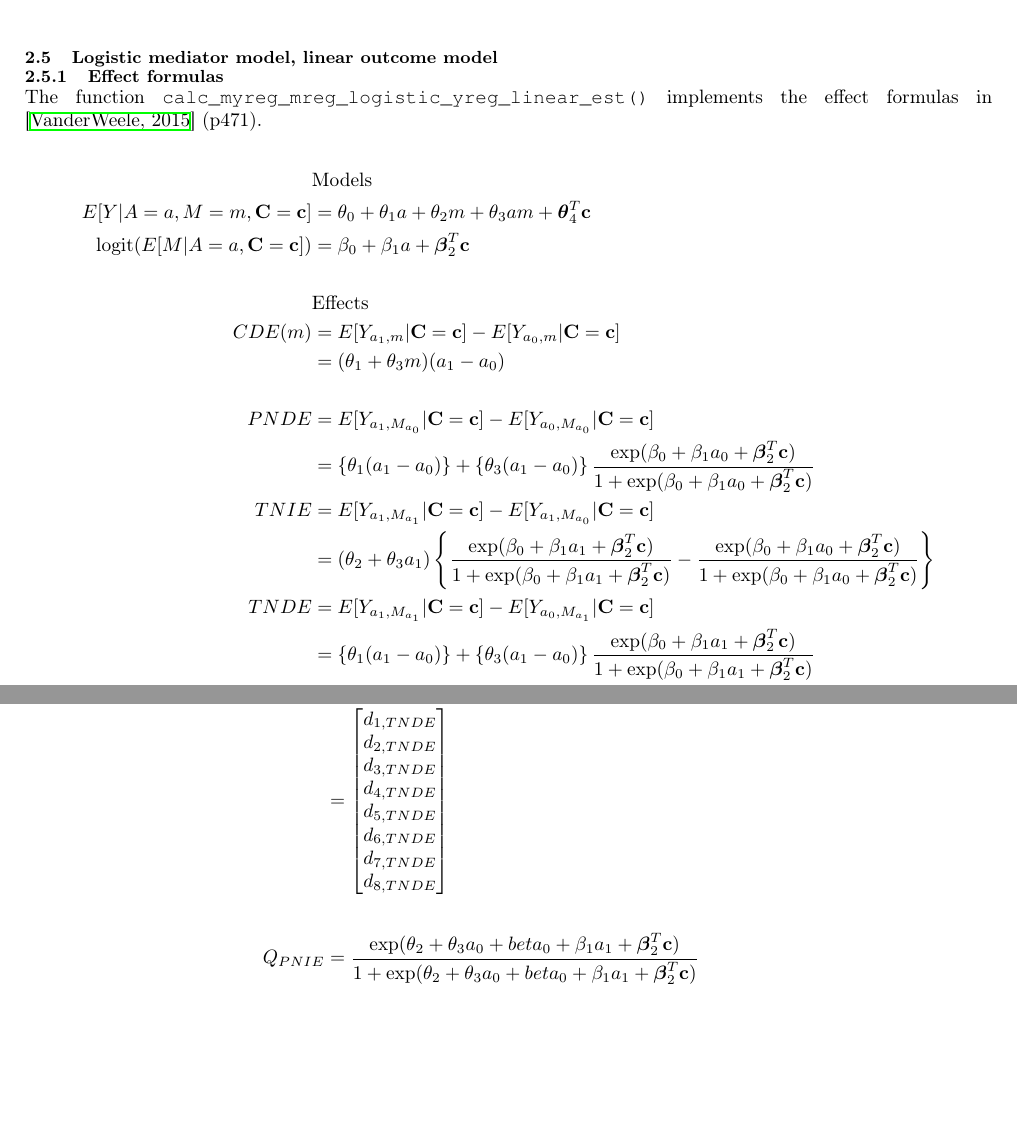
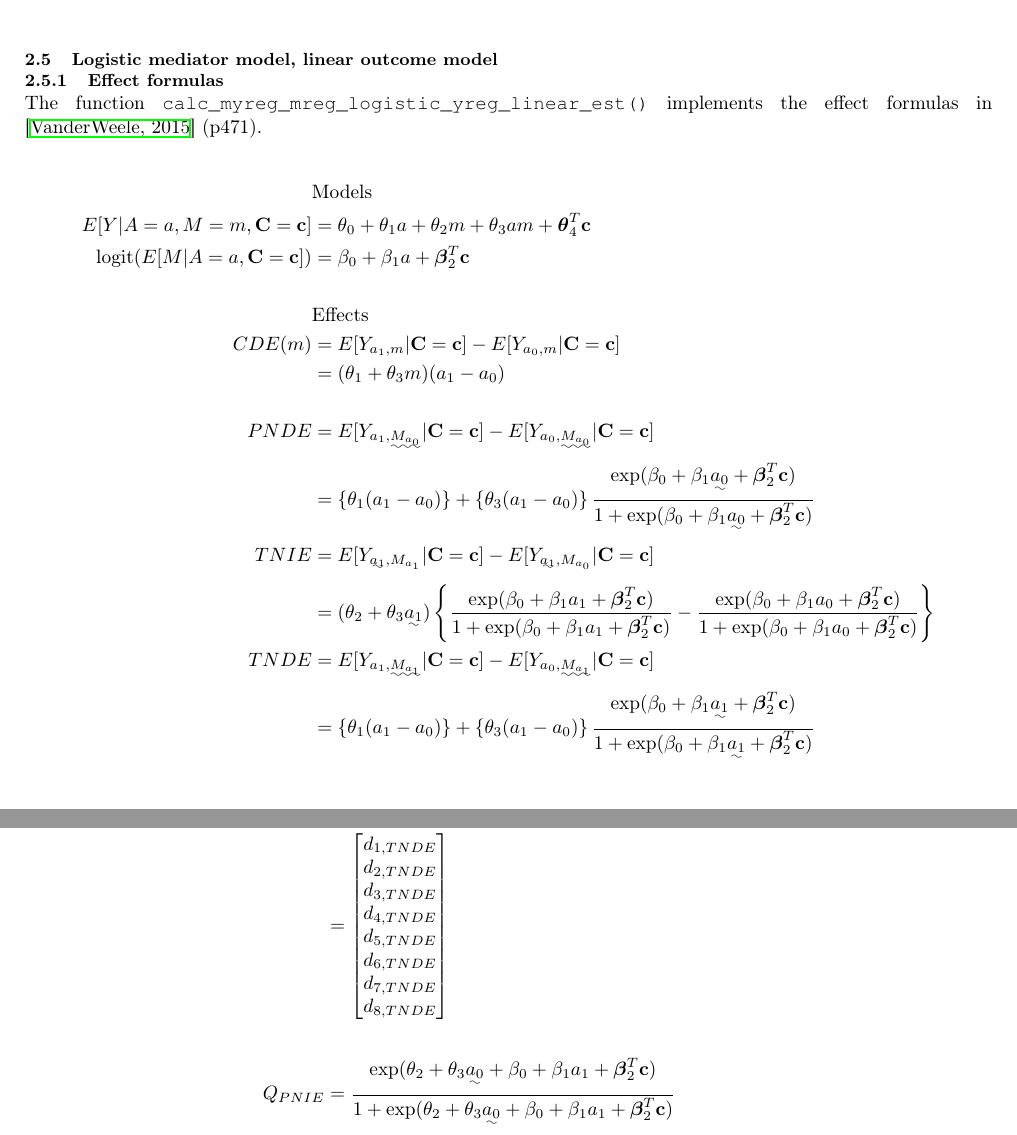
Before and after one commit to kaz-yos/regmedint-supplement, a LaTeX document (supplement.tex): two parts of pages 9 and 16 of 17 before the commit and two parts of pages 9 and 16 of 18 after it, joined at a grey line, cut so that both start at the same text, the shorter picture padded with empty space. The pictures show the PDF file supplement.pdf that the author committed with the source.

Commit message:
Update tex and pdf

```diff
--- a/supplement.tex
+++ b/supplement.tex
@@ -199,9 +199,9 @@ By the large sample approximation using the multivariate delta method, the varia
 This expression is abbreviated as \(\Gamma\Sigma\Gamma'\) in \cite{vanderweeleExplanationCausalInference2015,valeriMediationAnalysisAllowing2013,valeriSASMacroCausal2015}. In these references, the treatment contrast (\(a_{1}-a_{0}\)) is factored out from \(\nabla Q \left( (\bbetahat^{T},\bthetahat^{T})^{T} \right)\) when possible.
 
 \subsection{Linear mediator model, linear outcome model}
-\label{sec:orgb18b670}
+\label{sec:org109765a}
 \subsubsection{Effect formulas}
-\label{sec:orga915396}
+\label{sec:org051cf49}
 The function \texttt{calc\_myreg\_mreg\_linear\_yreg\_linear\_est()} implements the effect formulas in \cite{vanderweeleExplanationCausalInference2015} (p466).
 
 \begin{align*}
@@ -228,7 +228,7 @@ The function \texttt{calc\_myreg\_mreg\_linear\_yreg\_linear\_est()} implements
 \end{align*}
 
 \subsubsection{Variance formulas}
-\label{sec:orge51203a}
+\label{sec:org38e1aff}
 The function \texttt{calc\_myreg\_mreg\_linear\_yreg\_linear\_se()} implements the standard error formulas in \cite{vanderweeleExplanationCausalInference2015} (p466).
 
 \begin{align*}
@@ -330,9 +330,9 @@ The function \texttt{calc\_myreg\_mreg\_linear\_yreg\_linear\_se()} implements t
 
 
 \subsection{Linear mediator model, non-linear outcome model}
-\label{sec:orgf065592}
+\label{sec:org6173607}
 \subsubsection{Effect formulas}
-\label{sec:orgd2db3e7}
+\label{sec:orgd5da073}
 The function \texttt{calc\_myreg\_mreg\_linear\_yreg\_logistic\_est()} implements the effect formulas in \cite{vanderweeleExplanationCausalInference2015} (p468).
 
 \begin{align*}
@@ -359,7 +359,7 @@ The function \texttt{calc\_myreg\_mreg\_linear\_yreg\_logistic\_est()} implement
 \end{align*}
 
 \subsubsection{Variance formulas}
-\label{sec:orgf52f6a4}
+\label{sec:orgfbbd000}
 The function \texttt{calc\_myreg\_mreg\_linear\_yreg\_logistic\_se()} implements the standard error formulas in \cite{vanderweeleExplanationCausalInference2015} (p468).
 
 \begin{align*}
@@ -468,9 +468,9 @@ The function \texttt{calc\_myreg\_mreg\_linear\_yreg\_logistic\_se()} implements
 
 
 \subsection{Logistic mediator model, linear outcome model}
-\label{sec:org7dfa08b}
+\label{sec:org63e5c6f}
 \subsubsection{Effect formulas}
-\label{sec:org67e2cff}
+\label{sec:org1b2e590}
 The function \texttt{calc\_myreg\_mreg\_logistic\_yreg\_linear\_est()} implements the effect formulas in \cite{vanderweeleExplanationCausalInference2015} (p471).
 
 \begin{align*}
@@ -482,35 +482,35 @@ The function \texttt{calc\_myreg\_mreg\_logistic\_yreg\_linear\_est()} implement
   CDE(m) &= E[Y_{a_{1},m} | \bC = \bc] - E[Y_{a_{0},m} | \bC = \bc]\\
   &= (\theta_{1} + \theta_{3}m)(a_{1} - a_{0})\\
   \\
-  PNDE &= E[Y_{a_{1},M_{a_{0}}} | \bC = \bc] - E[Y_{a_{0},M_{a_{0}}} | \bC = \bc]\\
+  PNDE &= E[Y_{a_{1},\uwave{M_{a_{0}}}} | \bC = \bc] - E[Y_{a_{0},\uwave{M_{a_{0}}}} | \bC = \bc]\\
   &= \left\{\theta_{1}(a_{1} - a_{0}) \right\} + \left\{\theta_{3}(a_{1} - a_{0}) \right\}
     \frac
-    {\exp(\beta_{0} + \beta_{1}a_{0} + \bbeta_{2}^{T}\bc)}
-    {1 + \exp(\beta_{0} + \beta_{1}a_{0} + \bbeta_{2}^{T}\bc)}\\
-  TNIE &= E[Y_{a_{1},M_{a_{1}}} | \bC = \bc] - E[Y_{a_{1},M_{a_{0}}} | \bC = \bc]\\
-  &= (\theta_{2} + \theta_{3}a_{1})\left\{
+    {    \exp(\beta_{0} + \beta_{1}\uwave{a_{0}} + \bbeta_{2}^{T}\bc)}
+    {1 + \exp(\beta_{0} + \beta_{1}\uwave{a_{0}} + \bbeta_{2}^{T}\bc)}\\
+  TNIE &= E[Y_{\uwave{a_{1}},M_{a_{1}}} | \bC = \bc] - E[Y_{\uwave{a_{1}},M_{a_{0}}} | \bC = \bc]\\
+  &= (\theta_{2} + \theta_{3}\uwave{a_{1}})\left\{
     \frac
-    {\exp(\beta_{0} + \beta_{1}a_{1} + \bbeta_{2}^{T}\bc)}
+    {    \exp(\beta_{0} + \beta_{1}a_{1} + \bbeta_{2}^{T}\bc)}
     {1 + \exp(\beta_{0} + \beta_{1}a_{1} + \bbeta_{2}^{T}\bc)}
     -
     \frac
-    {\exp(\beta_{0} + \beta_{1}a_{0} + \bbeta_{2}^{T}\bc)}
+    {    \exp(\beta_{0} + \beta_{1}a_{0} + \bbeta_{2}^{T}\bc)}
     {1 + \exp(\beta_{0} + \beta_{1}a_{0} + \bbeta_{2}^{T}\bc)}
     \right\}
   \\
-  TNDE &= E[Y_{a_{1},M_{a_{1}}} | \bC = \bc] - E[Y_{a_{0},M_{a_{1}}} | \bC = \bc]\\
+  TNDE &= E[Y_{a_{1},\uwave{M_{a_{1}}}} | \bC = \bc] - E[Y_{a_{0},\uwave{M_{a_{1}}}} | \bC = \bc]\\
   &= \left\{\theta_{1}(a_{1} - a_{0}) \right\} + \left\{\theta_{3}(a_{1} - a_{0}) \right\}
     \frac
-    {\exp(\beta_{0} + \beta_{1}a_{1} + \bbeta_{2}^{T}\bc)}
-    {1 + \exp(\beta_{0} + \beta_{1}a_{1} + \bbeta_{2}^{T}\bc)}\\
-  PNIE &= E[Y_{a_{0},M_{a_{1}}} | \bC = \bc] - E[Y_{a_{0},M_{a_{0}}} | \bC = \bc]\\
-  &= (\theta_{2} + \theta_{3}a_{0})\left\{
+    {    \exp(\beta_{0} + \beta_{1}\uwave{a_{1}} + \bbeta_{2}^{T}\bc)}
+    {1 + \exp(\beta_{0} + \beta_{1}\uwave{a_{1}} + \bbeta_{2}^{T}\bc)}\\
+  PNIE &= E[Y_{\uwave{a_{0}},M_{a_{1}}} | \bC = \bc] - E[Y_{\uwave{a_{0}},M_{a_{0}}} | \bC = \bc]\\
+  &= (\theta_{2} + \theta_{3}\uwave{a_{0}})\left\{
     \frac
-    {\exp(\beta_{0} + \beta_{1}a_{1} + \bbeta_{2}^{T}\bc)}
+    {    \exp(\beta_{0} + \beta_{1}a_{1} + \bbeta_{2}^{T}\bc)}
     {1 + \exp(\beta_{0} + \beta_{1}a_{1} + \bbeta_{2}^{T}\bc)}
     -
     \frac
-    {\exp(\beta_{0} + \beta_{1}a_{0} + \bbeta_{2}^{T}\bc)}
+    {    \exp(\beta_{0} + \beta_{1}a_{0} + \bbeta_{2}^{T}\bc)}
     {1 + \exp(\beta_{0} + \beta_{1}a_{0} + \bbeta_{2}^{T}\bc)}
     \right\}
   \\
@@ -519,7 +519,7 @@ The function \texttt{calc\_myreg\_mreg\_logistic\_yreg\_linear\_est()} implement
 \end{align*}
 
 \subsubsection{Variance formulas}
-\label{sec:org3017884}
+\label{sec:orga2ec5dc}
 The function \texttt{calc\_myreg\_mreg\_logistic\_yreg\_linear\_se()} implements the standard error formulas in \cite{vanderweeleExplanationCausalInference2015} (p471).
 
 \begin{align*}
@@ -538,20 +538,20 @@ The function \texttt{calc\_myreg\_mreg\_logistic\_yreg\_linear\_se()} implements
     \end{bmatrix}\\
   \\
   d_{1,PNDE} &= \theta_{3} \frac
-               {    \exp(\beta_{0} + \beta_{1}a_{0} + \bbeta_{2}^{T}\bc)}
-               {1 + \exp(\beta_{0} + \beta_{1}a_{0} + \bbeta_{2}^{T}\bc)}\\
-  d_{2,PNDE} &= a_{0} \theta_{3} \frac
-               {    \exp(\beta_{0} + \beta_{1}a_{0} + \bbeta_{2}^{T}\bc)}
-               {1 + \exp(\beta_{0} + \beta_{1}a_{0} + \bbeta_{2}^{T}\bc)}\\
+               {    \exp(\beta_{0} + \beta_{1}\uwave{a_{0}} + \bbeta_{2}^{T}\bc)}
+               {1 + \exp(\beta_{0} + \beta_{1}\uwave{a_{0}} + \bbeta_{2}^{T}\bc)}\\
+  d_{2,PNDE} &= \uwave{a_{0}} \theta_{3} \frac
+               {    \exp(\beta_{0} + \beta_{1}\uwave{a_{0}} + \bbeta_{2}^{T}\bc)}
+               {1 + \exp(\beta_{0} + \beta_{1}\uwave{a_{0}} + \bbeta_{2}^{T}\bc)}\\
   d_{3,PNDE} &= \bc \theta_{3} \frac
-               {    \exp(\beta_{0} + \beta_{1}a_{0} + \bbeta_{2}^{T}\bc)}
-               {1 + \exp(\beta_{0} + \beta_{1}a_{0} + \bbeta_{2}^{T}\bc)}\\
+               {    \exp(\beta_{0} + \beta_{1}\uwave{a_{0}} + \bbeta_{2}^{T}\bc)}
+               {1 + \exp(\beta_{0} + \beta_{1}\uwave{a_{0}} + \bbeta_{2}^{T}\bc)}\\
   d_{4,PNDE} &= 0\\
   d_{5,PNDE} &= 1\\
   d_{6,PNDE} &= 0\\
   d_{7,PNDE} &= \frac
-               {    \exp(\beta_{0} + \beta_{1}a_{0} + \bbeta_{2}^{T}\bc)}
-               {1 + \exp(\beta_{0} + \beta_{1}a_{0} + \bbeta_{2}^{T}\bc)}\\
+               {    \exp(\beta_{0} + \beta_{1}\uwave{a_{0}} + \bbeta_{2}^{T}\bc)}
+               {1 + \exp(\beta_{0} + \beta_{1}\uwave{a_{0}} + \bbeta_{2}^{T}\bc)}\\
   d_{8,PNDE} &= \b0\\
   (a_{1}-a_{0})\Gamma_{PNDE}
   &= \frac{\partial PNDE}{\partial (\bbeta^{T},\btheta^{T})^{T}}\\
@@ -579,13 +579,13 @@ The function \texttt{calc\_myreg\_mreg\_logistic\_yreg\_linear\_se()} implements
   D_{TNIE} &= \frac
       {    \exp(\beta_{0} + \beta_{1}a_{0} + \bbeta_{2}^{T}\bc)}
       {1 + \exp(\beta_{0} + \beta_{1}a_{0} + \bbeta_{2}^{T}\bc)}\\
-  d_{1,TNIE} &= (\theta_{2} + \theta_{3}a_{1}) (Q_{TNIE} - B_{TNIE})\\
-  d_{2,TNIE} &= (\theta_{2} + \theta_{3}a_{1}) (a_{1}Q_{TNIE} - a_{0}B_{TNIE})\\
-  d_{3,TNIE} &= (\theta_{2} + \theta_{3}a_{1})\bc (Q_{TNIE} - B_{TNIE})\\
+  d_{1,TNIE} &= (\theta_{2} + \theta_{3}\uwave{a_{1}}) (Q_{TNIE} - B_{TNIE})\\
+  d_{2,TNIE} &= (\theta_{2} + \theta_{3}\uwave{a_{1}}) (a_{1}Q_{TNIE} - a_{0}B_{TNIE})\\
+  d_{3,TNIE} &= (\theta_{2} + \theta_{3}\uwave{a_{1}})\bc (Q_{TNIE} - B_{TNIE})\\
   d_{4,TNIE} &= 0\\
   d_{5,TNIE} &= 0\\
   d_{6,TNIE} &= K_{TNIE} - D_{TNIE}\\
-  d_{7,TNIE} &= a_{1} (K_{TNIE} - D_{TNIE})\\
+  d_{7,TNIE} &= \uwave{a_{1}} (K_{TNIE} - D_{TNIE})\\
   d_{8,TNIE} &= \b0\\
   &\text{Note the lack of the common factor }(a_{1} - a_{0})\\
   \Gamma_{TNIE}
@@ -602,20 +602,20 @@ The function \texttt{calc\_myreg\_mreg\_logistic\_yreg\_linear\_se()} implements
     \end{bmatrix}\\
   \\
   d_{1,TNDE} &= \theta_{3} \frac
-               {\exp(\beta_{1} + \beta_{1}a_{1} + \bbeta_{2}^{T}\bc)}
-               {1 + \exp(\beta_{1} + \beta_{1}a_{1} + \bbeta_{2}^{T}\bc)}\\
-  d_{2,TNDE} &= a_{1} \theta_{3} \frac
-               {\exp(\beta_{1} + \beta_{1}a_{1} + \bbeta_{2}^{T}\bc)}
-               {1 + \exp(\beta_{1} + \beta_{1}a_{1} + \bbeta_{2}^{T}\bc)}\\
+               {    \exp(\beta_{1} + \beta_{1}\uwave{a_{1}} + \bbeta_{2}^{T}\bc)}
+               {1 + \exp(\beta_{1} + \beta_{1}\uwave{a_{1}} + \bbeta_{2}^{T}\bc)}\\
+  d_{2,TNDE} &= \uwave{a_{1}} \theta_{3} \frac
+               {    \exp(\beta_{1} + \beta_{1}\uwave{a_{1}} + \bbeta_{2}^{T}\bc)}
+               {1 + \exp(\beta_{1} + \beta_{1}\uwave{a_{1}} + \bbeta_{2}^{T}\bc)}\\
   d_{3,TNDE} &= \bc \theta_{3} \frac
-               {\exp(\beta_{1} + \beta_{1}a_{1} + \bbeta_{2}^{T}\bc)}
-               {1 + \exp(\beta_{1} + \beta_{1}a_{1} + \bbeta_{2}^{T}\bc)}\\
+               {    \exp(\beta_{1} + \beta_{1}\uwave{a_{1}} + \bbeta_{2}^{T}\bc)}
+               {1 + \exp(\beta_{1} + \beta_{1}\uwave{a_{1}} + \bbeta_{2}^{T}\bc)}\\
   d_{4,TNDE} &= 0\\
   d_{5,TNDE} &= 1\\
   d_{6,TNDE} &= 0\\
   d_{7,TNDE} &= \frac
-               {\exp(\beta_{1} + \beta_{1}a_{1} + \bbeta_{2}^{T}\bc)}
-               {1 + \exp(\beta_{1} + \beta_{1}a_{1} + \bbeta_{2}^{T}\bc)}\\
+               {    \exp(\beta_{1} + \beta_{1}\uwave{a_{1}} + \bbeta_{2}^{T}\bc)}
+               {1 + \exp(\beta_{1} + \beta_{1}\uwave{a_{1}} + \bbeta_{2}^{T}\bc)}\\
   d_{8,TNDE} &= \b0\\
   (a_{1}-a_{0})\Gamma_{TNDE}
   &= \frac{\partial TNDE}{\partial (\bbeta^{T},\btheta^{T})^{T}}\\
@@ -632,24 +632,24 @@ The function \texttt{calc\_myreg\_mreg\_logistic\_yreg\_linear\_se()} implements
     \end{bmatrix}\\
   \\
   Q_{PNIE} &= \frac
-      {\exp(\beta_{0} + \beta_{1}a_{1} + \bbeta_{2}^{T}\bc)}
+      {            \exp(\beta_{0} + \beta_{1}a_{1} + \bbeta_{2}^{T}\bc)}
       {\left\{ 1 + \exp(\beta_{0} + \beta_{1}a_{1} + \bbeta_{2}^{T}\bc) \right\}^{2}}\\
   B_{PNIE} &= \frac
-      {\exp(\beta_{0} + \beta_{1}a_{0} + \bbeta_{2}^{T}\bc)}
+      {            \exp(\beta_{0} + \beta_{1}a_{0} + \bbeta_{2}^{T}\bc)}
       {\left\{ 1 + \exp(\beta_{0} + \beta_{1}a_{0} + \bbeta_{2}^{T}\bc) \right\}^{2}}\\
   K_{PNIE} &= \frac
-      {\exp(\beta_{0} + \beta_{1}a_{1} + \bbeta_{2}^{T}\bc)}
+      {    \exp(\beta_{0} + \beta_{1}a_{1} + \bbeta_{2}^{T}\bc)}
       {1 + \exp(\beta_{0} + \beta_{1}a_{1} + \bbeta_{2}^{T}\bc)}\\
   D_{PNIE} &= \theta_{3} \frac
-      {\exp(\beta_{0} + \beta_{1}a_{0} + \bbeta_{2}^{T}\bc)}
+      {    \exp(\beta_{0} + \beta_{1}a_{0} + \bbeta_{2}^{T}\bc)}
       {1 + \exp(\beta_{0} + \beta_{1}a_{0} + \bbeta_{2}^{T}\bc)}\\
-  d_{1,PNIE} &= (\theta_{2} + \theta_{3}a_{0}) (Q_{PNIE} - B_{PNIE})\\
-  d_{2,PNIE} &= (\theta_{2} + \theta_{3}a_{0}) (a_{1}Q_{PNIE} - a_{0}B_{PNIE})\\
-  d_{3,PNIE} &= (\theta_{2} + \theta_{3}a_{0})\bc (Q_{PNIE} - B_{PNIE})\\
+  d_{1,PNIE} &= (\theta_{2} + \theta_{3}\uwave{a_{0}}) (Q_{PNIE} - B_{PNIE})\\
+  d_{2,PNIE} &= (\theta_{2} + \theta_{3}\uwave{a_{0}}) (a_{1}Q_{PNIE} - a_{0}B_{PNIE})\\
+  d_{3,PNIE} &= (\theta_{2} + \theta_{3}\uwave{a_{0}})\bc (Q_{PNIE} - B_{PNIE})\\
   d_{4,PNIE} &= 0\\
   d_{5,PNIE} &= 0\\
   d_{6,PNIE} &= K_{PNIE} - D_{PNIE}\\
-  d_{7,PNIE} &= a_{0} (K_{PNIE} - D_{PNIE})\\
+  d_{7,PNIE} &= \uwave{a_{0}} (K_{PNIE} - D_{PNIE})\\
   d_{8,PNIE} &= \b0\\
   &\text{Note the lack of the common factor }(a_{1} - a_{0})\\
   \Gamma_{PNIE}
@@ -697,9 +697,9 @@ The function \texttt{calc\_myreg\_mreg\_logistic\_yreg\_linear\_se()} implements
 
 
 \subsection{Logistic mediator model, non-linear outcome model}
-\label{sec:orgd4bf014}
+\label{sec:orgfcb8846}
 \subsubsection{Effect formulas}
-\label{sec:orgaf48d46}
+\label{sec:orge79f470}
 The function \texttt{calc\_myreg\_mreg\_logistic\_yreg\_logistic\_est()} implements the effect formulas in \cite{vanderweeleExplanationCausalInference2015} (p473).
 
 \begin{align*}
@@ -713,34 +713,34 @@ The function \texttt{calc\_myreg\_mreg\_logistic\_yreg\_logistic\_est()} impleme
   CDE(m) &= \logit(E[Y_{a_{1},m} | \bC = \bc]) - \logit(E[Y_{a_{0},m} | \bC = \bc])\\
   &= (\theta_{1} + \theta_{3}m)(a_{1} - a_{0})\\
   \\
-  PNDE &= \logit(E[Y_{a_{1},M_{a_{0}}} | \bC = \bc]) - \logit(E[Y_{a_{0},M_{a_{0}}} | \bC = \bc])\\
+  PNDE &= \logit(E[Y_{a_{1},\uwave{M_{a_{0}}}} | \bC = \bc]) - \logit(E[Y_{a_{0},\uwave{M_{a_{0}}}} | \bC = \bc])\\
   &\approx \theta_{1}(a_{1} - a_{0})\\
-  &~~~ + \log(1 + \exp(\theta_{2} + \theta_{3}a_{1} + \beta_{0} + \beta_{1} a_{0} + \bbeta_{2}^T\bc))\\
-  &~~~ - \log(1 + \exp(\theta_{2} + \theta_{3}a_{0} + \beta_{0} + \beta_{1} a_{0} + \bbeta_{2}^T\bc))\\
-  TNIE &= \logit(E[Y_{a_{1},M_{a_{1}}} | \bC = \bc]) - \logit(E[Y_{a_{1},M_{a_{0}}} | \bC = \bc])\\
+  &~~~ + \log(1 + \exp(\theta_{2} + \theta_{3}a_{1} + \beta_{0} + \beta_{1} \uwave{a_{0}} + \bbeta_{2}^T\bc))\\
+  &~~~ - \log(1 + \exp(\theta_{2} + \theta_{3}a_{0} + \beta_{0} + \beta_{1} \uwave{a_{0}} + \bbeta_{2}^T\bc))\\
+  TNIE &= \logit(E[Y_{\uwave{a_{1}},M_{a_{1}}} | \bC = \bc]) - \logit(E[Y_{\uwave{a_{1}},M_{a_{0}}} | \bC = \bc])\\
   &\approx \log(1 + \exp(\beta_{0} + \beta_{1} a_{0} + \bbeta_{2}^T\bc))\\
   &~~~ - \log(1 + \exp(\beta_{0} + \beta_{1} a_{1} + \bbeta_{2}^T\bc))\\
-  &~~~ + \log(1 + \exp(\theta_{2} + \theta_{3}a_{1} + \beta_{0} + \beta_{1} a_{1} + \bbeta_{2}^T\bc))\\
-  &~~~ - \log(1 + \exp(\theta_{2} + \theta_{3}a_{1} + \beta_{0} + \beta_{1} a_{0} + \bbeta_{2}^T\bc))\\
+  &~~~ + \log(1 + \exp(\theta_{2} + \theta_{3}\uwave{a_{1}} + \beta_{0} + \beta_{1} a_{1} + \bbeta_{2}^T\bc))\\
+  &~~~ - \log(1 + \exp(\theta_{2} + \theta_{3}\uwave{a_{1}} + \beta_{0} + \beta_{1} a_{0} + \bbeta_{2}^T\bc))\\
   \\
   &\text{Note the $a_{0} \rightarrow a_{1}$ changes associated with $\beta_{1}$.}\\
-  TNDE &= \logit(E[Y_{a_{1},M_{a_{1}}} | \bC = \bc]) - \logit(E[Y_{a_{0},M_{a_{1}}} | \bC = \bc])\\
+  TNDE &= \logit(E[Y_{a_{1},\uwave{M_{a_{1}}}} | \bC = \bc]) - \logit(E[Y_{a_{0},\uwave{M_{a_{1}}}} | \bC = \bc])\\
   &\approx \theta_{1}(a_{1} - a_{0})\\
-  &~~~ + \log(1 + \exp(\theta_{2} + \theta_{3}a_{1} + \beta_{0} + \beta_{1} a_{1} + \bbeta_{2}^T\bc))\\
-  &~~~ - \log(1 + \exp(\theta_{2} + \theta_{3}a_{0} + \beta_{0} + \beta_{1} a_{1} + \bbeta_{2}^T\bc))\\
+  &~~~ + \log(1 + \exp(\theta_{2} + \theta_{3}a_{1} + \beta_{0} + \beta_{1} \uwave{a_{1}} + \bbeta_{2}^T\bc))\\
+  &~~~ - \log(1 + \exp(\theta_{2} + \theta_{3}a_{0} + \beta_{0} + \beta_{1} \uwave{a_{1}} + \bbeta_{2}^T\bc))\\
   &\text{Note the $a_{1} \rightarrow a_{0}$ changes associated with $\theta_{3}$.}\\
-  PNIE &= \logit(E[Y_{a_{0},M_{a_{1}}} | \bC = \bc]) - \logit(E[Y_{a_{0},M_{a_{0}}} | \bC = \bc])\\
+  PNIE &= \logit(E[Y_{\uwave{a_{0}},M_{a_{1}}} | \bC = \bc]) - \logit(E[Y_{\uwave{a_{0}},M_{a_{0}}} | \bC = \bc])\\
   &\approx \log(1 + \exp(\beta_{0} + \beta_{1} a_{0} + \bbeta_{2}^T\bc))\\
   &~~~ - \log(1 + \exp(\beta_{0} + \beta_{1} a_{1} + \bbeta_{2}^T\bc))\\
-  &~~~ + \log(1 + \exp(\theta_{2} + \theta_{3}a_{0} + \beta_{0} + \beta_{1} a_{1} + \bbeta_{2}^T\bc))\\
-  &~~~ - \log(1 + \exp(\theta_{2} + \theta_{3}a_{0} + \beta_{0} + \beta_{1} a_{0} + \bbeta_{2}^T\bc))\\
+  &~~~ + \log(1 + \exp(\theta_{2} + \theta_{3}\uwave{a_{0}} + \beta_{0} + \beta_{1} a_{1} + \bbeta_{2}^T\bc))\\
+  &~~~ - \log(1 + \exp(\theta_{2} + \theta_{3}\uwave{a_{0}} + \beta_{0} + \beta_{1} a_{0} + \bbeta_{2}^T\bc))\\
   \\
   TE &= PNDE + TNIE\\
   PM &= \frac{\exp(PNDE)(\exp(TNIE) - 1)}{\exp(PNDE)\exp(TNIE) - 1}\\
 \end{align*}
 
 \subsubsection{Variance formulas}
-\label{sec:org60bf211}
+\label{sec:orgeea9ec5}
 The function \texttt{calc\_myreg\_mreg\_logistic\_yreg\_logistic\_se()} implements the standard error formulas in \cite{vanderweeleExplanationCausalInference2015} (p473).
 
 \begin{align*}
```
Also changed, not shown: supplement.pdf, supplement.tex (56 more changed lines).
